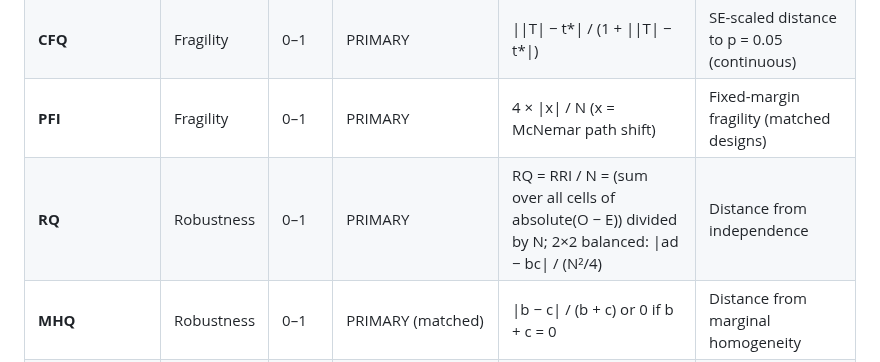
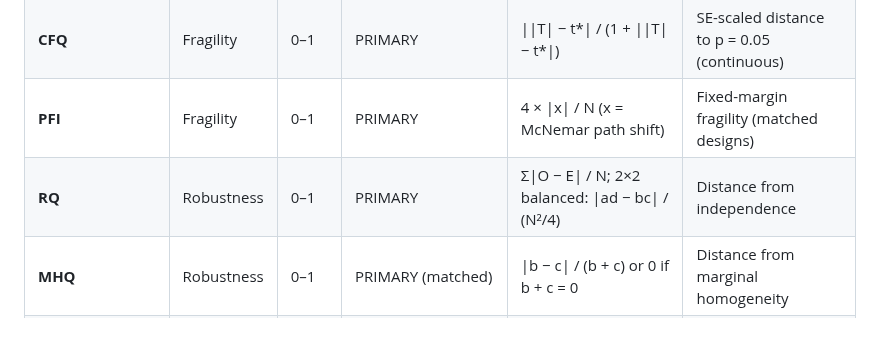
Before and after one commit to tomheston/fragility-metrics, a Markdown page: FRAGILITY_METRICS.md, the part around the change. GitHub-like rendering; blank space fills up the shorter version.

```diff
--- a/FRAGILITY_METRICS.md
+++ b/FRAGILITY_METRICS.md
@@ -142,7 +142,7 @@ Stability always matters; whether it helps or hurts depends entirely on the clai
 | **BFQ**           | Fragility  | 0–1   | PRIMARY               | BFI / n_relevant (n_relevant = n)                               | Proportion to flip (single-arm vs benchmark)      |
 | **CFQ**           | Fragility  | 0–1   | PRIMARY               | \|\|T\| − t\*\| / (1 + \|\|T\| − t\*\|)                         | SE-scaled distance to p = 0.05 (continuous)       |
 | **PFI**           | Fragility  | 0–1   | PRIMARY               | 4 × \|x\| / N (x = McNemar path shift)                          | Fixed-margin fragility (matched designs)          |
-| **RQ**            | Robustness | 0–1   | PRIMARY               | RQ = RRI / N = (sum over all cells of absolute(O − E)) divided by N; 2×2 balanced: \|ad − bc\| / (N²/4)                 | Distance from independence                        |
+| **RQ** | Robustness | 0–1 | PRIMARY | Σ\|O − E\| / N; 2×2 balanced: \|ad − bc\| / (N²/4) | Distance from independence |
 | **MHQ**           | Robustness | 0–1   | PRIMARY (matched)     | \|b − c\| / (b + c) or 0 if b + c = 0                           | Distance from marginal homogeneity                |
 | **DNB**           | Robustness | 0–1   | PRIMARY               | \|ln(DOR)\| / (\|ln(DOR)\| + SE)                                | Diagnostic distance from neutrality               |
 | **Proportion-NBF**| Robustness | 0–1   | PRIMARY               | \|p̂ − p₀\| / (\|p̂ − p₀\| + √[p₀(1 − p₀)/n_relevant])          | Single-arm distance from benchmark / chance agreement |
```
